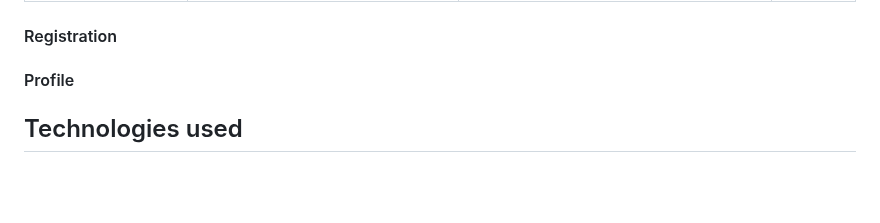
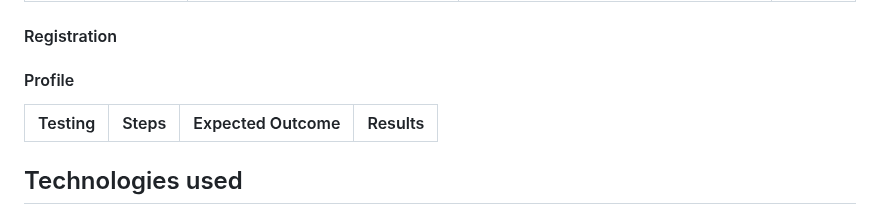
Before and after one commit to juanovt10/tracktales-blog, a Markdown page: README.md, the part around one of its changes. GitHub-like rendering; blank space fills up the shorter version.

Commit message:
Added testing documentation of board page

```diff
--- a/README.md
+++ b/README.md
@@ -85,6 +104,8 @@ Insert methodology here**
 #### Registration
 
 #### Profile
+| Testing  | Steps | Expected Outcome | Results |
+| - | - | - | - |
 
 
 ## Technologies used
```
Also changed, not shown: other parts of README.md (+19 -0 lines).
